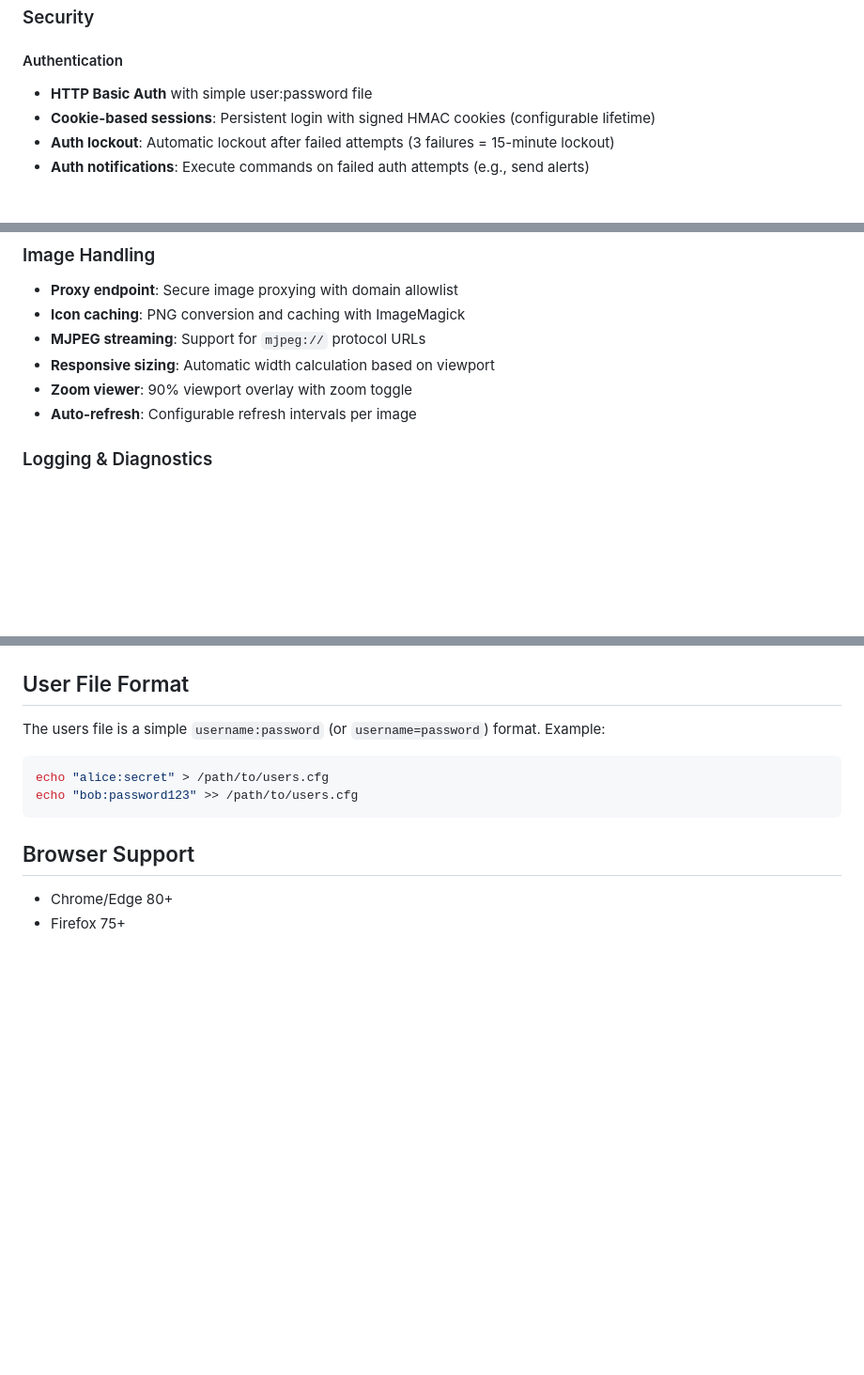
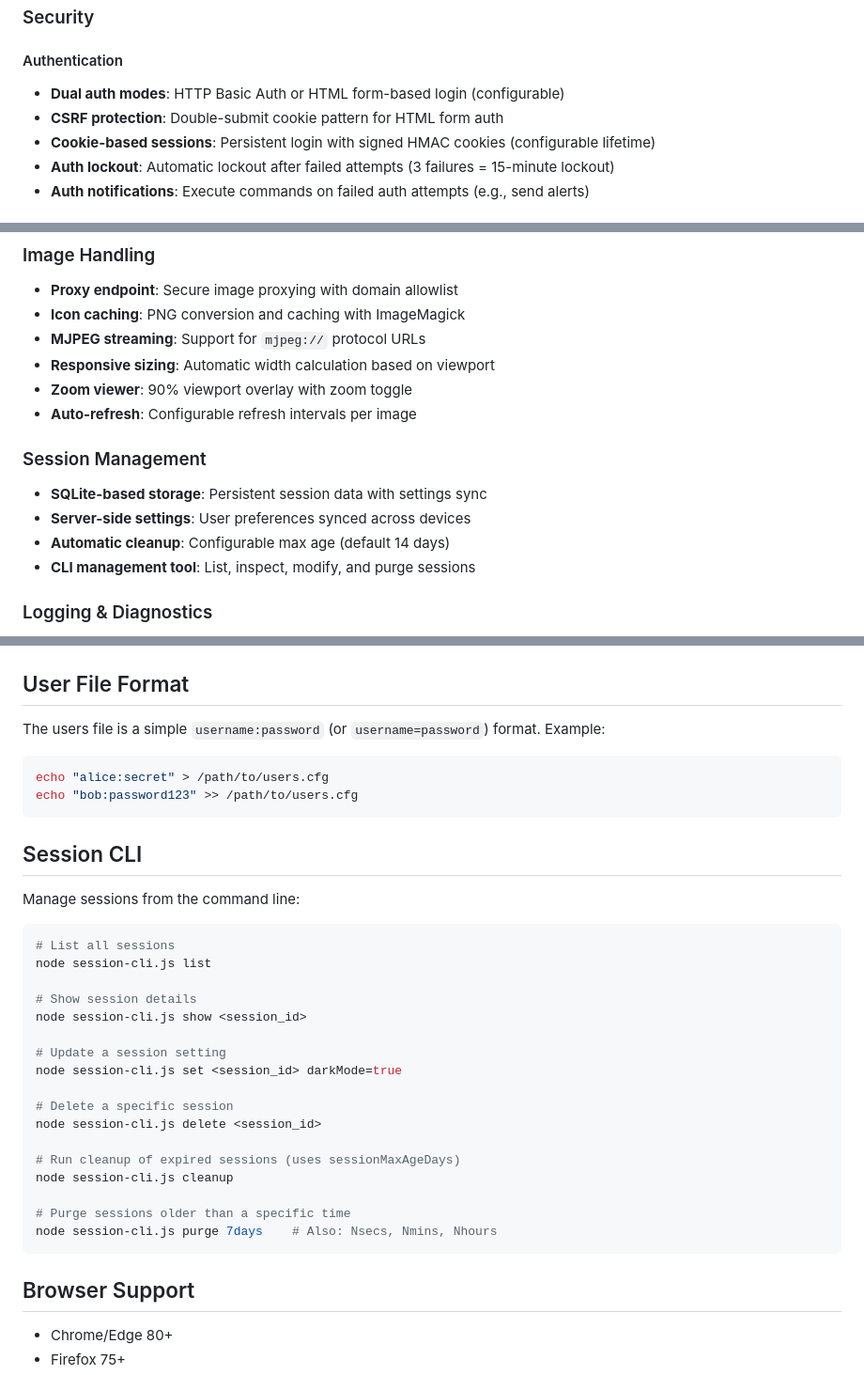
Before and after one commit to JPITSG/ohProxy, a Markdown page: README.md, 3 parts joined by grey strips. Shown at 94% size. GitHub-like rendering; blank space fills up the shorter version.

````diff
--- a/README.md
+++ b/README.md
@@ -97,7 +97,8 @@ ohProxy sits between your users and openHAB, providing:
 ### Security
 
 #### Authentication
-- **HTTP Basic Auth** with simple user:password file
+- **Dual auth modes**: HTTP Basic Auth or HTML form-based login (configurable)
+- **CSRF protection**: Double-submit cookie pattern for HTML form auth
 - **Cookie-based sessions**: Persistent login with signed HMAC cookies (configurable lifetime)
 - **Auth lockout**: Automatic lockout after failed attempts (3 failures = 15-minute lockout)
 - **Auth notifications**: Execute commands on failed auth attempts (e.g., send alerts)
@@ -125,6 +126,13 @@ ohProxy sits between your users and openHAB, providing:
 - **Responsive sizing**: Automatic width calculation based on viewport
 - **Zoom viewer**: 90% viewport overlay with zoom toggle
 - **Auto-refresh**: Configurable refresh intervals per image
+
+### Session Management
+
+- **SQLite-based storage**: Persistent session data with settings sync
+- **Server-side settings**: User preferences synced across devices
+- **Automatic cleanup**: Configurable max age (default 14 days)
+- **CLI management tool**: List, inspect, modify, and purge sessions
 
 ### Logging & Diagnostics
 
@@ -393,6 +407,30 @@ echo "alice:secret" > /path/to/users.cfg
 echo "bob:password123" >> /path/to/users.cfg
 ```
 
+## Session CLI
+
+Manage sessions from the command line:
+
+```bash
+# List all sessions
+node session-cli.js list
+
+# Show session details
+node session-cli.js show <session_id>
+
+# Update a session setting
+node session-cli.js set <session_id> darkMode=true
+
+# Delete a specific session
+node session-cli.js delete <session_id>
+
+# Run cleanup of expired sessions (uses sessionMaxAgeDays)
+node session-cli.js cleanup
+
+# Purge sessions older than a specific time
+node session-cli.js purge 7days    # Also: Nsecs, Nmins, Nhours
+```
+
 ## Browser Support
 
 - Chrome/Edge 80+
````
Also changed, not shown: other parts of README.md (+21 -42 lines).
